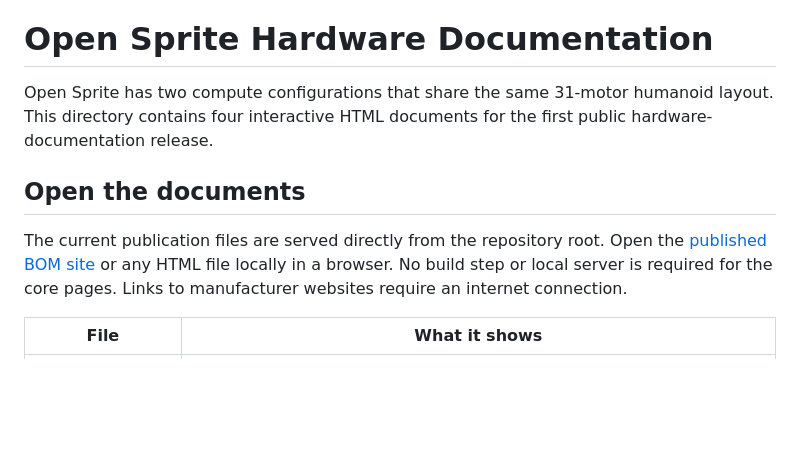
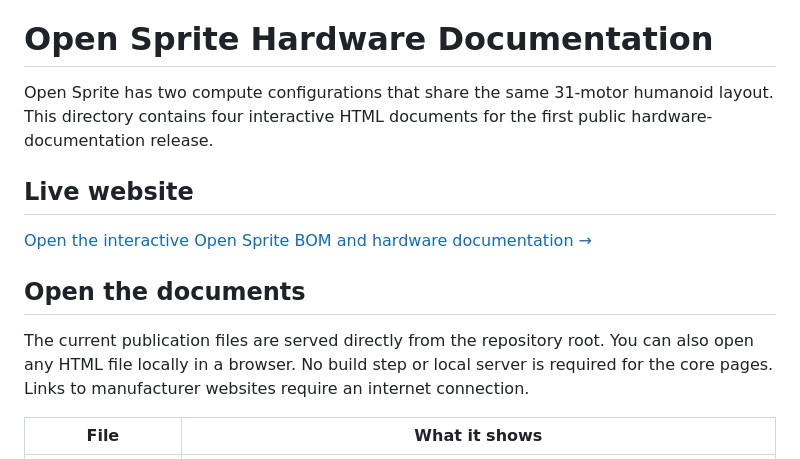
Before and after one commit to BeijingDynamics/open_sprite_BOM, a Markdown page: README.md, the part around the change. GitHub-like rendering; blank space fills up the shorter version.

Commit message:
Highlight live GitHub Pages site

```diff
--- a/README.md
+++ b/README.md
@@ -2,9 +2,13 @@
 
 Open Sprite has two compute configurations that share the same 31-motor humanoid layout. This directory contains four interactive HTML documents for the first public hardware-documentation release.
 
+## Live website
+
+[Open the interactive Open Sprite BOM and hardware documentation →](https://beijingdynamics.github.io/open_sprite_BOM/)
+
 ## Open the documents
 
-The current publication files are served directly from the repository root. Open the [published BOM site](https://beijingdynamics.github.io/open_sprite_BOM/) or any HTML file locally in a browser. No build step or local server is required for the core pages. Links to manufacturer websites require an internet connection.
+The current publication files are served directly from the repository root. You can also open any HTML file locally in a browser. No build step or local server is required for the core pages. Links to manufacturer websites require an internet connection.
 
 | File | What it shows |
 | --- | --- |
```
